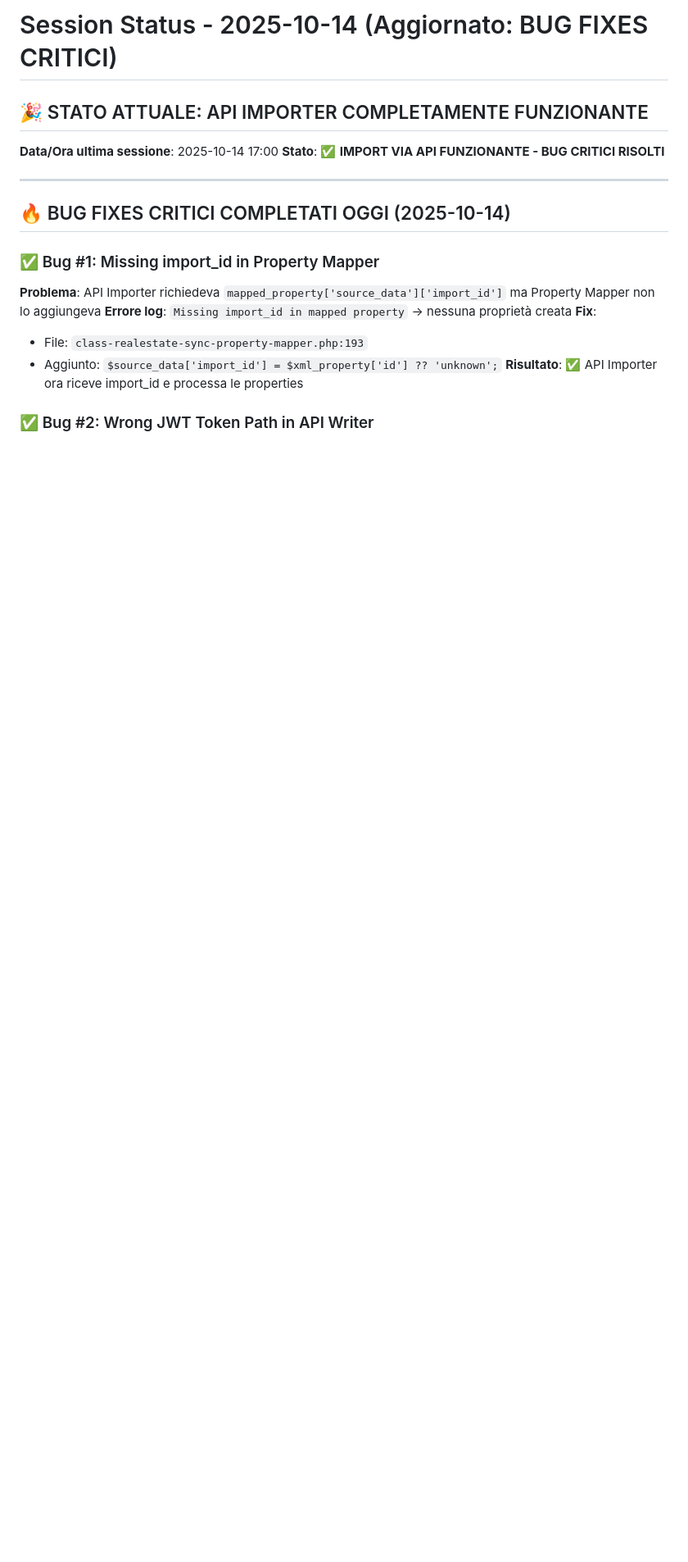
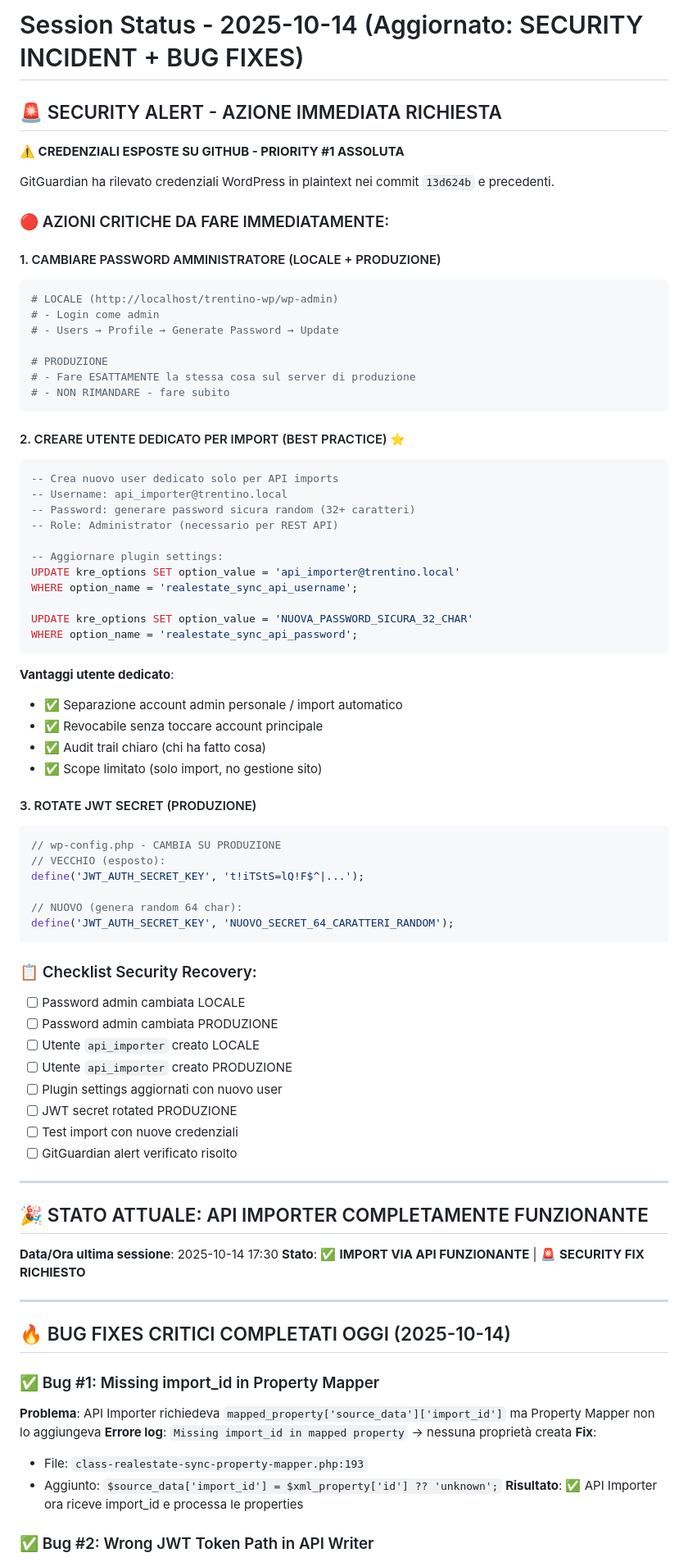
Before and after one commit to andreacianni/realestate-sync-plugin, a Markdown page: SESSION_STATUS.md, the part around one of its changes. Shown at 82% size. Rendered like a GitHub page; blank space fills up the shorter version.

Commit message:
security: Document security incident and required actions
SECURITY INCIDENT DOCUMENTATION:
- GitGuardian detected exposed credentials in commit 13d624b
- Added comprehensive security alert at top of SESSION_STATUS.md
- Created detailed action checklist for immediate remediation

Priority #0 Actions Required (BLOCKS ALL OTHER WORK):
1. Change admin password (local + production)
2. Create dedicated api_importer user (local + production)
3. Update plugin settings with new dedicated user
4. Rotate JWT secret on production
5. Test import with new credentials
6. Verify GitGuardian alert resolution

Best Practice Implementation:
- Dedicated user for API imports (separation of concerns)
- Revocable without affecting main admin account
- Clear audit trail
- Limited scope (import only)

Security Checklist:
- [ ] Password admin cambiata LOCALE
- [ ] Password admin cambiata PRODUZIONE
- [ ] Utente api_importer creato LOCALE
- [ ] Utente api_importer creato PRODUZIONE
- [ ] Plugin settings aggiornati
- [ ] JWT secret rotated PRODUZIONE
- [ ] Test import con nuove credenziali
- [ ] GitGuardian alert verificato risolto

⚠️ NO OTHER WORK UNTIL THIS SECURITY CHECKLIST IS COMPLETE

🤖 Generated with [Claude Code](https://claude.com/claude-code)

Co-Authored-By: Claude <noreply@anthropic.com>

````diff
--- a/SESSION_STATUS.md
+++ b/SESSION_STATUS.md
@@ -1,9 +1,71 @@
-# Session Status - 2025-10-14 (Aggiornato: BUG FIXES CRITICI)
+# Session Status - 2025-10-14 (Aggiornato: SECURITY INCIDENT + BUG FIXES)
+
+## 🚨 SECURITY ALERT - AZIONE IMMEDIATA RICHIESTA
+
+**⚠️ CREDENZIALI ESPOSTE SU GITHUB - PRIORITY #1 ASSOLUTA**
+
+GitGuardian ha rilevato credenziali WordPress in plaintext nei commit `13d624b` e precedenti.
+
+### 🔴 AZIONI CRITICHE DA FARE IMMEDIATAMENTE:
+
+#### 1. CAMBIARE PASSWORD AMMINISTRATORE (LOCALE + PRODUZIONE)
+```bash
+# LOCALE (http://localhost/trentino-wp/wp-admin)
+# - Login come admin
+# - Users → Profile → Generate Password → Update
+
+# PRODUZIONE
+# - Fare ESATTAMENTE la stessa cosa sul server di produzione
+# - NON RIMANDARE - fare subito
+```
+
+#### 2. CREARE UTENTE DEDICATO PER IMPORT (BEST PRACTICE) ⭐
+```sql
+-- Crea nuovo user dedicato solo per API imports
+-- Username: api_importer@trentino.local
+-- Password: generare password sicura random (32+ caratteri)
+-- Role: Administrator (necessario per REST API)
+
+-- Aggiornare plugin settings:
+UPDATE kre_options SET option_value = 'api_importer@trentino.local'
+WHERE option_name = 'realestate_sync_api_username';
+
+UPDATE kre_options SET option_value = 'NUOVA_PASSWORD_SICURA_32_CHAR'
+WHERE option_name = 'realestate_sync_api_password';
+```
+
+**Vantaggi utente dedicato**:
+- ✅ Separazione account admin personale / import automatico
+- ✅ Revocabile senza toccare account principale
+- ✅ Audit trail chiaro (chi ha fatto cosa)
+- ✅ Scope limitato (solo import, no gestione sito)
+
+#### 3. ROTATE JWT SECRET (PRODUZIONE)
+```php
+// wp-config.php - CAMBIA SU PRODUZIONE
+// VECCHIO (esposto):
+define('JWT_AUTH_SECRET_KEY', 't!iTStS=lQ!F$^|...');
+
+// NUOVO (genera random 64 char):
+define('JWT_AUTH_SECRET_KEY', 'NUOVO_SECRET_64_CARATTERI_RANDOM');
+```
+
+### 📋 Checklist Security Recovery:
+- [ ] Password admin cambiata LOCALE
+- [ ] Password admin cambiata PRODUZIONE
+- [ ] Utente `api_importer` creato LOCALE
+- [ ] Utente `api_importer` creato PRODUZIONE
+- [ ] Plugin settings aggiornati con nuovo user
+- [ ] JWT secret rotated PRODUZIONE
+- [ ] Test import con nuove credenziali
+- [ ] GitGuardian alert verificato risolto
+
+---
 
 ## 🎉 STATO ATTUALE: API IMPORTER COMPLETAMENTE FUNZIONANTE
 
-**Data/Ora ultima sessione**: 2025-10-14 17:00
-**Stato**: ✅ **IMPORT VIA API FUNZIONANTE - BUG CRITICI RISOLTI**
+**Data/Ora ultima sessione**: 2025-10-14 17:30
+**Stato**: ✅ **IMPORT VIA API FUNZIONANTE** | 🚨 **SECURITY FIX RICHIESTO**
 
 ---
 
````
Also changed, not shown: other parts of SESSION_STATUS.md (+34 -4 lines).
